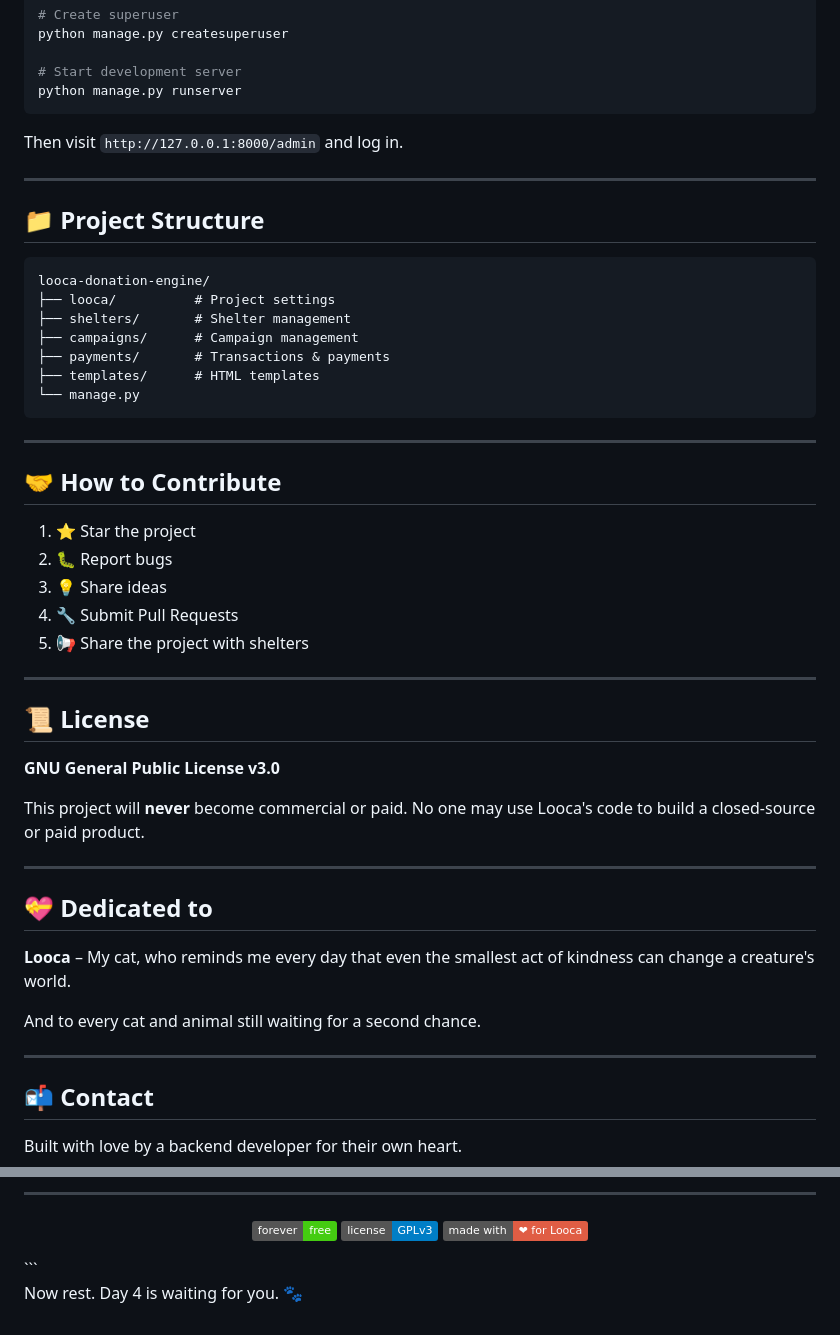
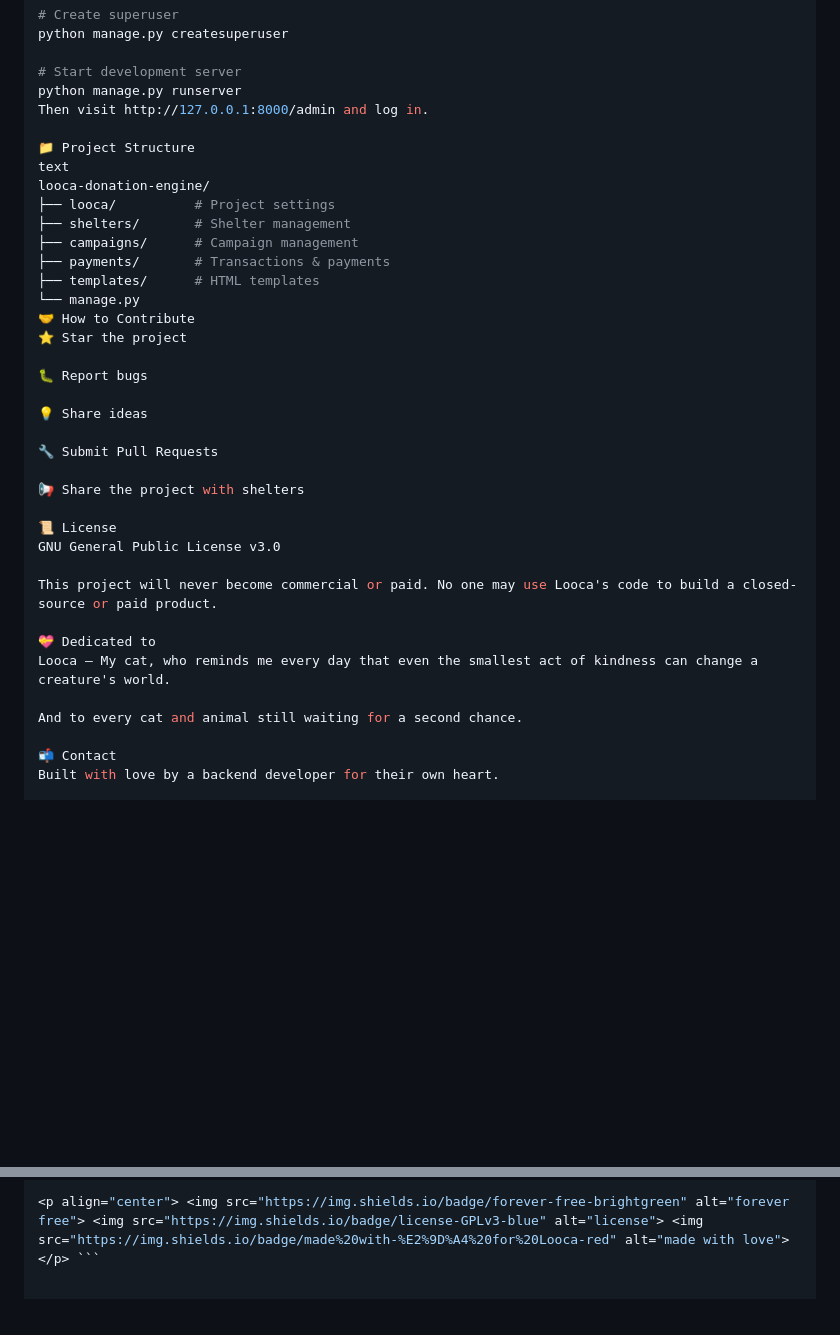
Before and after one commit to mahkzmi/looca-donation-engine, a Markdown page: README.md, 2 parts joined by grey strips. Rendered like a GitHub page; badges without logos; blank space fills up the shorter version.

````diff
--- a/README.md
+++ b/README.md
@@ -68,15 +67,10 @@ python manage.py createsuperuser
 
 # Start development server
 python manage.py runserver
-```
+Then visit http://127.0.0.1:8000/admin and log in.
 
-Then visit `http://127.0.0.1:8000/admin` and log in.
-
----
-
-## 📁 Project Structure
-
-```
+📁 Project Structure
+text
 looca-donation-engine/
 ├── looca/          # Project settings
 ├── shelters/       # Shelter management
@@ -84,37 +78,27 @@ looca-donation-engine/
 ├── payments/       # Transactions & payments
 ├── templates/      # HTML templates
 └── manage.py
-```
+🤝 How to Contribute
+⭐ Star the project
 
----
+🐛 Report bugs
 
-## 🤝 How to Contribute
+💡 Share ideas
 
-1. ⭐ Star the project
-2. 🐛 Report bugs
-3. 💡 Share ideas
-4. 🔧 Submit Pull Requests
-5. 📢 Share the project with shelters
+🔧 Submit Pull Requests
 
----
+📢 Share the project with shelters
 
-## 📜 License
+📜 License
+GNU General Public License v3.0
 
-**GNU General Public License v3.0**
+This project will never become commercial or paid. No one may use Looca's code to build a closed-source or paid product.
 
-This project will **never** become commercial or paid. No one may use Looca's code to build a closed-source or paid product.
-
----
-
-## 💝 Dedicated to
-
-**Looca** – My cat, who reminds me every day that even the smallest act of kindness can change a creature's world.
+💝 Dedicated to
+Looca – My cat, who reminds me every day that even the smallest act of kindness can change a creature's world.
 
 And to every cat and animal still waiting for a second chance.
 
----
-
-## 📬 Contact
-
+📬 Contact
 Built with love by a backend developer for their own heart.
 
@@ -122,14 +106,2 @@ Built with love by a backend developer for their own heart.
 
----
-
-<p align="center">
-  <img src="https://img.shields.io/badge/forever-free-brightgreen" alt="forever free">
-  <img src="https://img.shields.io/badge/license-GPLv3-blue" alt="license">
-  <img src="https://img.shields.io/badge/made%20with-%E2%9D%A4%20for%20Looca-red" alt="made with love">
-</p>
-```
-
-
-
-
-Now rest. Day 4 is waiting for you. 🐾
+<p align="center"> <img src="https://img.shields.io/badge/forever-free-brightgreen" alt="forever free"> <img src="https://img.shields.io/badge/license-GPLv3-blue" alt="license"> <img src="https://img.shields.io/badge/made%20with-%E2%9D%A4%20for%20Looca-red" alt="made with love"> </p> ```
````
Also changed, not shown: other parts of README.md (+1 -2 lines).
